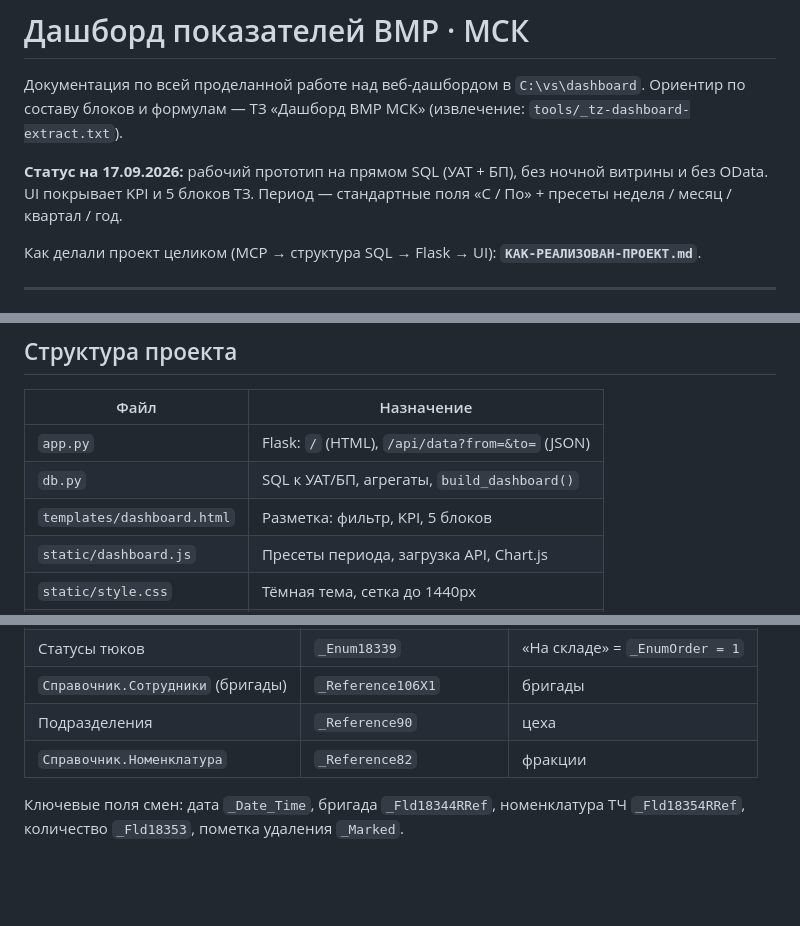
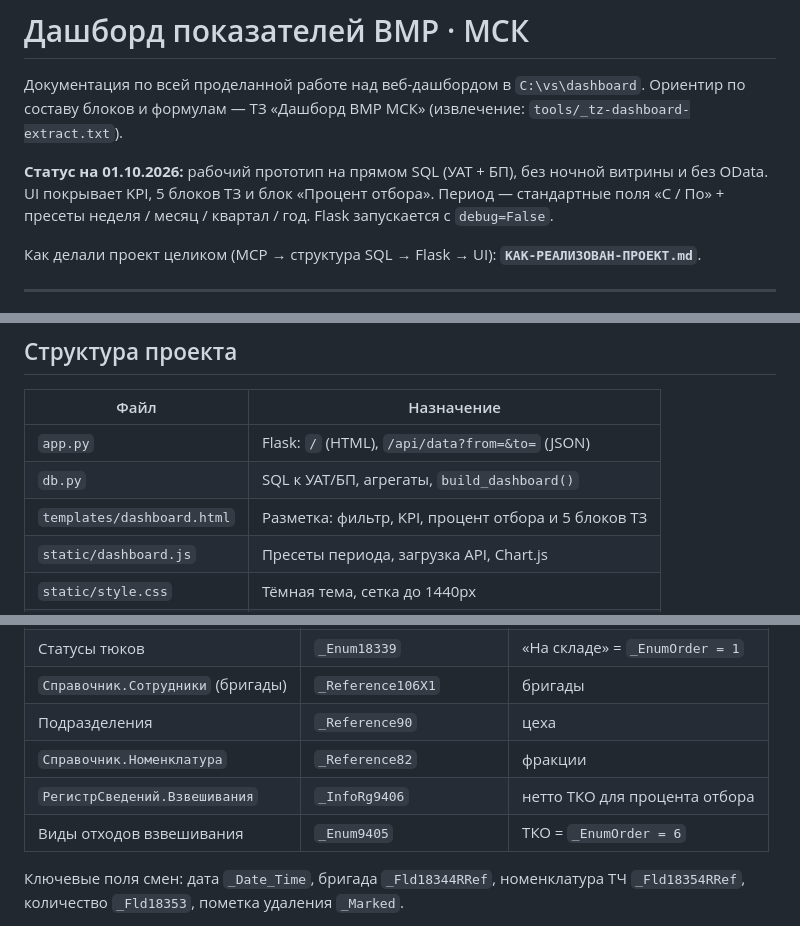
Before and after one commit to DiBugatti/dashboard, a Markdown page: README.md, 3 parts joined by grey strips. GitHub-like rendering; blank space fills up the shorter version.

```diff
--- a/README.md
+++ b/README.md
@@ -3,7 +3,7 @@
 Документация по всей проделанной работе над веб-дашбордом в `C:\vs\dashboard`.
 Ориентир по составу блоков и формулам — ТЗ «Дашборд ВМР МСК» (извлечение: `tools/_tz-dashboard-extract.txt`).
 
-**Статус на 17.09.2026:** рабочий прототип на прямом SQL (УАТ + БП), без ночной витрины и без OData. UI покрывает KPI и 5 блоков ТЗ. Период — стандартные поля «С / По» + пресеты неделя / месяц / квартал / год.
+**Статус на 01.10.2026:** рабочий прототип на прямом SQL (УАТ + БП), без ночной витрины и без OData. UI покрывает KPI, 5 блоков ТЗ и блок «Процент отбора». Период — стандартные поля «С / По» + пресеты неделя / месяц / квартал / год. Flask запускается с `debug=False`.
 
 Как делали проект целиком (MCP → структура SQL → Flask → UI): **`КАК-РЕАЛИЗОВАН-ПРОЕКТ.md`**.
 
@@ -37,7 +37,7 @@ python app.py
 |---|---|
 | `app.py` | Flask: `/` (HTML), `/api/data?from=&to=` (JSON) |
 | `db.py` | SQL к УАТ/БП, агрегаты, `build_dashboard()` |
-| `templates/dashboard.html` | Разметка: фильтр, KPI, 5 блоков |
+| `templates/dashboard.html` | Разметка: фильтр, KPI, процент отбора и 5 блоков ТЗ |
 | `static/dashboard.js` | Пресеты периода, загрузка API, Chart.js |
 | `static/style.css` | Тёмная тема, сетка до 1440px |
 | `.env` / `.env.example` | Подключение (пароль в git не коммитить) |
@@ -152,6 +163,8 @@ python app.py
 | `Справочник.Сотрудники` (бригады) | `_Reference106X1` | бригады |
 | Подразделения | `_Reference90` | цеха |
 | `Справочник.Номенклатура` | `_Reference82` | фракции |
+| `РегистрСведений.Взвешивания` | `_InfoRg9406` | нетто ТКО для процента отбора |
+| Виды отходов взвешивания | `_Enum9405` | ТКО = `_EnumOrder = 6` |
 
 Ключевые поля смен: дата `_Date_Time`, бригада `_Fld18344RRef`, номенклатура ТЧ `_Fld18354RRef`, количество `_Fld18353`, пометка удаления `_Marked`.
 
```
Also changed, not shown: other parts of README.md (+22 -4 lines).
